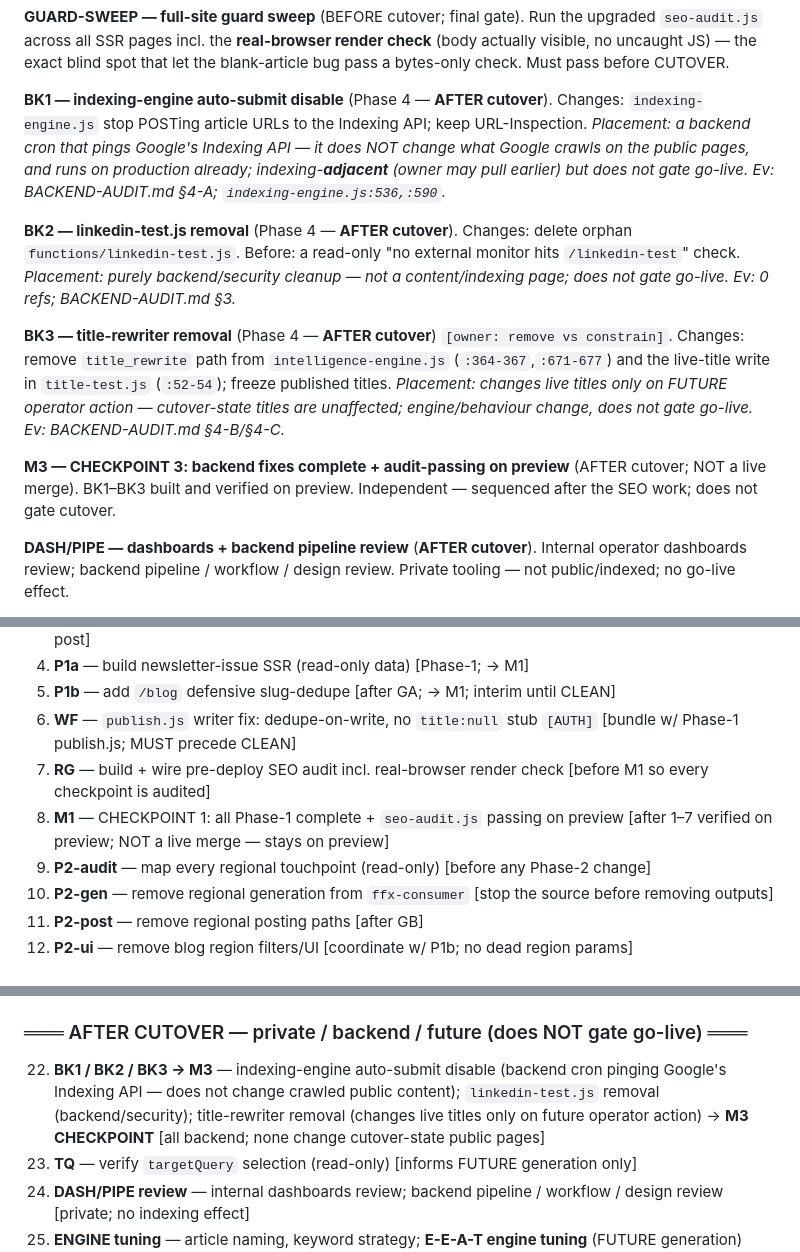
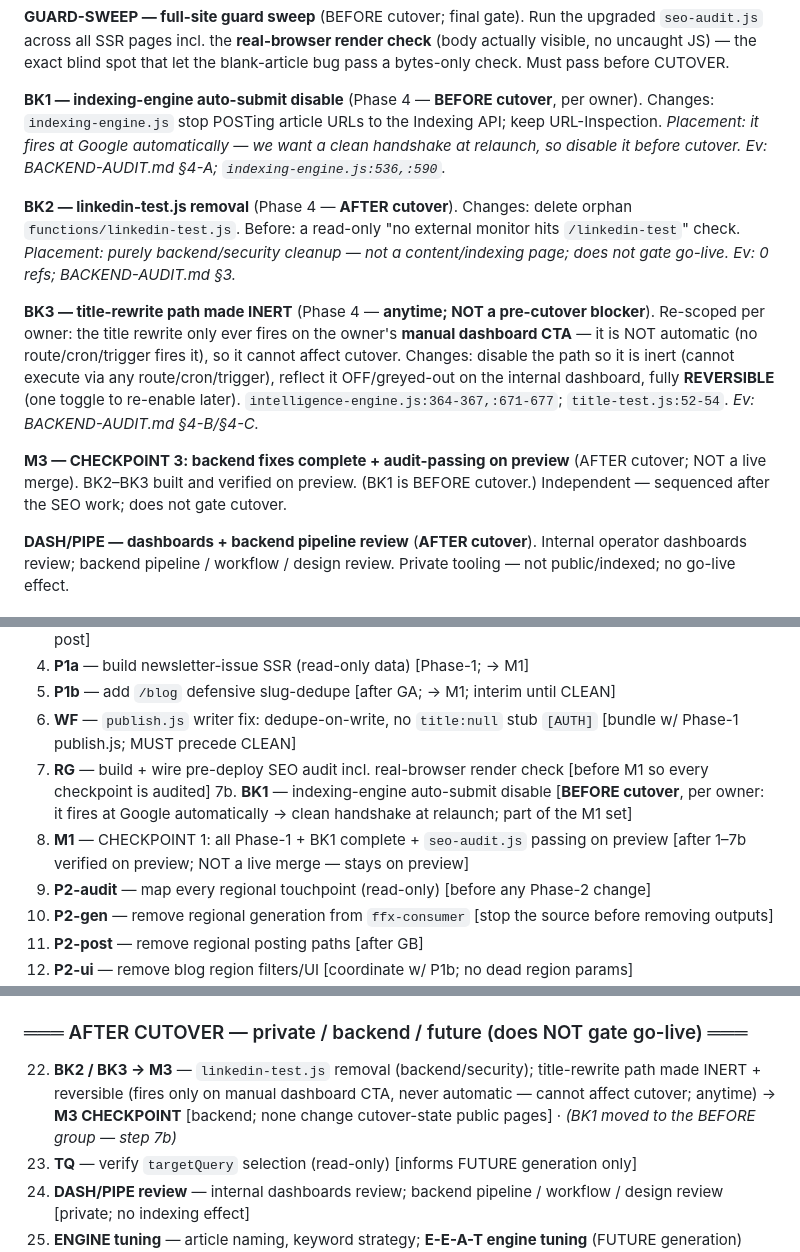
Before and after one commit to fortitudefx/FFX-v10-SEO1, a Markdown page: EXECUTION-PLAN.md, 3 parts joined by grey strips. Drawn GitHub-style.

Commit message:
Doc fix: BK1 → BEFORE cutover (clean Google handshake); BK3 re-scoped to inert+reversible, anytime
Co-Authored-By: Claude Opus 4.8 (1M context) <noreply@anthropic.com>

```diff
--- a/EXECUTION-PLAN.md
+++ b/EXECUTION-PLAN.md
@@ -59,13 +59,13 @@
 
 **GUARD-SWEEP — full-site guard sweep** (BEFORE cutover; final gate). Run the upgraded `seo-audit.js` across all SSR pages incl. the **real-browser render check** (body actually visible, no uncaught JS) — the exact blind spot that let the blank-article bug pass a bytes-only check. Must pass before CUTOVER.
 
-**BK1 — indexing-engine auto-submit disable** (Phase 4 — **AFTER cutover**). Changes: `indexing-engine.js` stop POSTing article URLs to the Indexing API; keep URL-Inspection. *Placement: a backend cron that pings Google's Indexing API — it does NOT change what Google crawls on the public pages, and runs on production already; indexing-**adjacent** (owner may pull earlier) but does not gate go-live.* *Ev: BACKEND-AUDIT.md §4-A; `indexing-engine.js:536,:590`.*
+**BK1 — indexing-engine auto-submit disable** (Phase 4 — **BEFORE cutover**, per owner). Changes: `indexing-engine.js` stop POSTing article URLs to the Indexing API; keep URL-Inspection. *Placement: it fires at Google automatically — we want a clean handshake at relaunch, so disable it before cutover.* *Ev: BACKEND-AUDIT.md §4-A; `indexing-engine.js:536,:590`.*
 
 **BK2 — linkedin-test.js removal** (Phase 4 — **AFTER cutover**). Changes: delete orphan `functions/linkedin-test.js`. Before: a read-only "no external monitor hits `/linkedin-test`" check. *Placement: purely backend/security cleanup — not a content/indexing page; does not gate go-live.* *Ev: 0 refs; BACKEND-AUDIT.md §3.*
 
-**BK3 — title-rewriter removal** (Phase 4 — **AFTER cutover**) `[owner: remove vs constrain]`. Changes: remove `title_rewrite` path from `intelligence-engine.js` (`:364-367`,`:671-677`) and the live-title write in `title-test.js` (`:52-54`); freeze published titles. *Placement: changes live titles only on FUTURE operator action — cutover-state titles are unaffected; engine/behaviour change, does not gate go-live.* *Ev: BACKEND-AUDIT.md §4-B/§4-C.*
+**BK3 — title-rewrite path made INERT** (Phase 4 — **anytime; NOT a pre-cutover blocker**). Re-scoped per owner: the title rewrite only ever fires on the owner's **manual dashboard CTA** — it is NOT automatic (no route/cron/trigger fires it), so it cannot affect cutover. Changes: disable the path so it is inert (cannot execute via any route/cron/trigger), reflect it OFF/greyed-out on the internal dashboard, fully **REVERSIBLE** (one toggle to re-enable later). `intelligence-engine.js:364-367,:671-677`; `title-test.js:52-54`. *Ev: BACKEND-AUDIT.md §4-B/§4-C.*
 
-**M3 — CHECKPOINT 3: backend fixes complete + audit-passing on preview** (AFTER cutover; NOT a live merge). BK1–BK3 built and verified on preview. Independent — sequenced after the SEO work; does not gate cutover.
+**M3 — CHECKPOINT 3: backend fixes complete + audit-passing on preview** (AFTER cutover; NOT a live merge). BK2–BK3 built and verified on preview. (BK1 is BEFORE cutover.) Independent — sequenced after the SEO work; does not gate cutover.
 
 **DASH/PIPE — dashboards + backend pipeline review** (**AFTER cutover**). Internal operator dashboards review; backend pipeline / workflow / design review. Private tooling — not public/indexed; no go-live effect.
 
@@ -99,7 +99,8 @@
 5. **P1b** — add `/blog` defensive slug-dedupe [after GA; → M1; interim until CLEAN]
 6. **WF** — `publish.js` writer fix: dedupe-on-write, no `title:null` stub `[AUTH]` [bundle w/ Phase-1 publish.js; MUST precede CLEAN]
 7. **RG** — build + wire pre-deploy SEO audit incl. real-browser render check [before M1 so every checkpoint is audited]
-8. **M1** — CHECKPOINT 1: all Phase-1 complete + `seo-audit.js` passing on preview [after 1–7 verified on preview; NOT a live merge — stays on preview]
+7b. **BK1** — indexing-engine auto-submit disable [**BEFORE cutover**, per owner: it fires at Google automatically → clean handshake at relaunch; part of the M1 set]
+8. **M1** — CHECKPOINT 1: all Phase-1 + BK1 complete + `seo-audit.js` passing on preview [after 1–7b verified on preview; NOT a live merge — stays on preview]
 9. **P2-audit** — map every regional touchpoint (read-only) [before any Phase-2 change]
 10. **P2-gen** — remove regional generation from `ffx-consumer` [stop the source before removing outputs]
 11. **P2-post** — remove regional posting paths [after GB]
@@ -115,7 +116,7 @@
 21. **CUTOVER** — clean replacement: archive the live site in full, **Redesign becomes production** (full replacement, not a merge); run `seo-audit.js` (incl. real-browser check) against the cutover and confirm PASS before go-live [THE single go-live; **depends on the BEFORE-CUTOVER group ONLY** (1–19; POL optional); mechanism `[TO CONFIRM]`]
 
 ### ═══ AFTER CUTOVER — private / backend / future (does NOT gate go-live) ═══
-22. **BK1 / BK2 / BK3 → M3** — indexing-engine auto-submit disable (backend cron pinging Google's Indexing API — does not change crawled public content); `linkedin-test.js` removal (backend/security); title-rewriter removal (changes live titles only on future operator action) → **M3 CHECKPOINT** [all backend; none change cutover-state public pages]
+22. **BK2 / BK3 → M3** — `linkedin-test.js` removal (backend/security); title-rewrite path made INERT + reversible (fires only on manual dashboard CTA, never automatic — cannot affect cutover; anytime) → **M3 CHECKPOINT** [backend; none change cutover-state public pages] · *(BK1 moved to the BEFORE group — step 7b)*
 23. **TQ** — verify `targetQuery` selection (read-only) [informs FUTURE generation only]
 24. **DASH/PIPE review** — internal dashboards review; backend pipeline / workflow / design review [private; no indexing effect]
 25. **ENGINE tuning** — article naming, keyword strategy; **E-E-A-T engine tuning** (FUTURE generation) `[BLOCKED]`; voice recalibration `[BLOCKED]` [improves future content; needs Salman/Scout-Network brief]
```
Also changed, not shown: TASKS.md (+3 -3 lines).
